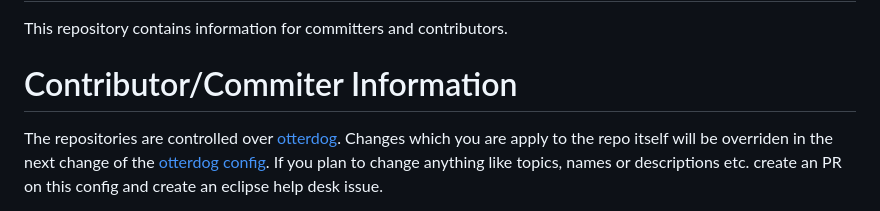
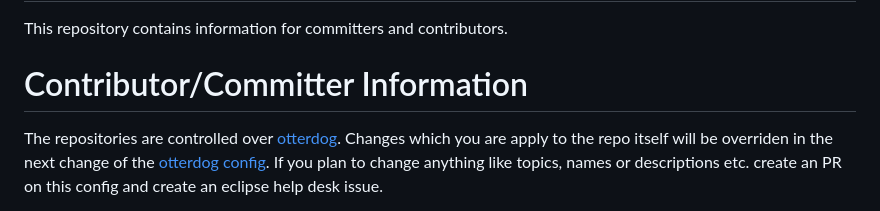
Before and after one commit to eclipse-xfsc/org.eclipse.xfsc, a Markdown page: README.md, the part around the change. Drawn GitHub-style.

Commit message:
Update README.md
Signed-off-by: SchulzeStTSI <67590336+SchulzeStTSI@users.noreply.github.com>

```diff
--- a/README.md
+++ b/README.md
@@ -2,7 +2,7 @@
 
 This repository contains information for committers and contributors.
 
-# Contributor/Commiter Information
+# Contributor/Committer Information
 
 The repositories are controlled over [otterdog](https://otterdog.readthedocs.io/en/latest/). Changes which you are apply to the repo itself will be overriden in the next change of the [otterdog config](https://github.com/eclipse-xfsc/.eclipsefdn/blob/main/otterdog/eclipse-xfsc.jsonnet). If you plan to change anything like topics, names or descriptions etc. create an PR on this config and create an eclipse help desk issue.
 
```
